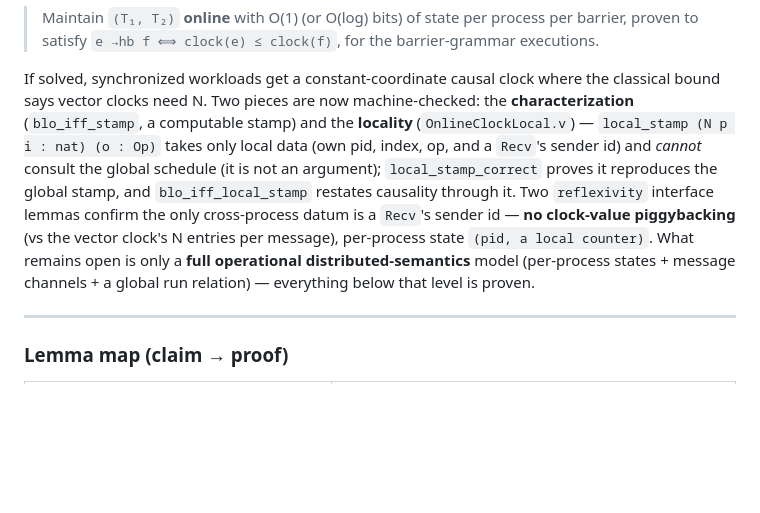
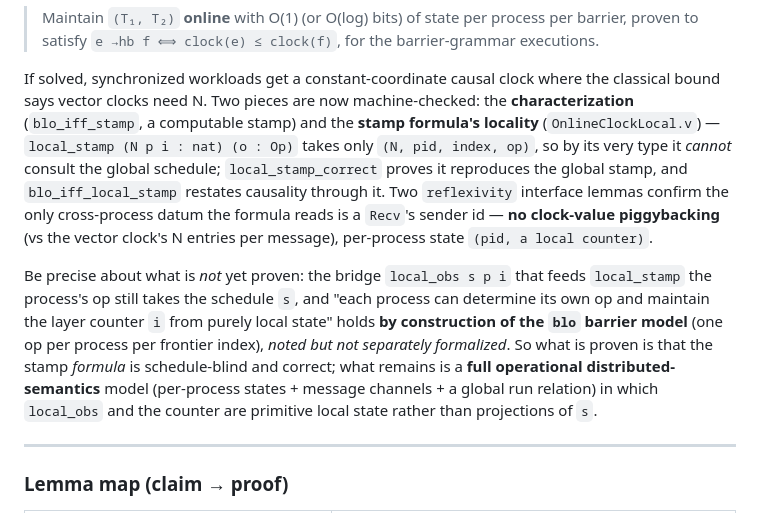
Before and after one commit to KotyanTheKhan/playground, a Markdown page: execution/DIM2_CLOCK.md, the part around the change. Drawn GitHub-style; blank space fills up the shorter version.

Commit message:
docs(online-maint): precise locality scope (formula schedule-blind; local_obs/counter by construction)

```diff
--- a/execution/DIM2_CLOCK.md
+++ b/execution/DIM2_CLOCK.md
@@ -208,16 +208,24 @@ is:
 
 If solved, synchronized workloads get a constant-coordinate causal clock where
 the classical bound says vector clocks need N. Two pieces are now machine-checked:
-the **characterization** (`blo_iff_stamp`, a computable stamp) and the **locality**
-(`OnlineClockLocal.v`) — `local_stamp (N p i : nat) (o : Op)` takes only local data
-(own pid, index, op, and a `Recv`'s sender id) and *cannot* consult the global
-schedule (it is not an argument); `local_stamp_correct` proves it reproduces the
-global stamp, and `blo_iff_local_stamp` restates causality through it. Two
-`reflexivity` interface lemmas confirm the only cross-process datum is a `Recv`'s
-sender id — **no clock-value piggybacking** (vs the vector clock's N entries per
-message), per-process state `(pid, a local counter)`. What remains open is only a
-**full operational distributed-semantics** model (per-process states + message
-channels + a global run relation) — everything below that level is proven.
+the **characterization** (`blo_iff_stamp`, a computable stamp) and the **stamp
+formula's locality** (`OnlineClockLocal.v`) — `local_stamp (N p i : nat) (o : Op)`
+takes only `(N, pid, index, op)`, so by its very type it *cannot* consult the
+global schedule; `local_stamp_correct` proves it reproduces the global stamp, and
+`blo_iff_local_stamp` restates causality through it. Two `reflexivity` interface
+lemmas confirm the only cross-process datum the formula reads is a `Recv`'s sender
+id — **no clock-value piggybacking** (vs the vector clock's N entries per message),
+per-process state `(pid, a local counter)`.
+
+Be precise about what is *not* yet proven: the bridge `local_obs s p i` that feeds
+`local_stamp` the process's op still takes the schedule `s`, and "each process can
+determine its own op and maintain the layer counter `i` from purely local state"
+holds **by construction of the `blo` barrier model** (one op per process per
+frontier index), *noted but not separately formalized*. So what is proven is that
+the stamp *formula* is schedule-blind and correct; what remains is a **full
+operational distributed-semantics** model (per-process states + message channels +
+a global run relation) in which `local_obs` and the counter are primitive local
+state rather than projections of `s`.
 
 ---
 
```
Also changed, not shown: docs/INDEX.md (+1 -1 lines).
